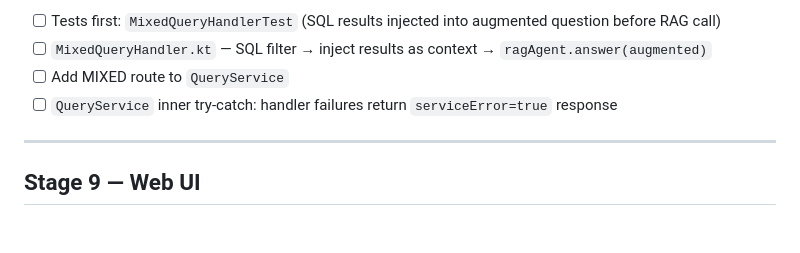
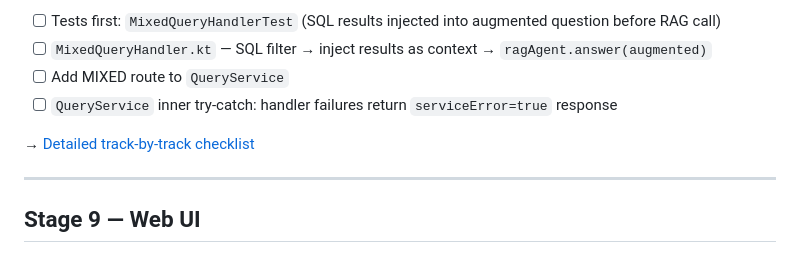
Before and after one commit to znichka/blame-zeus, a Markdown page: docs/TODO.md, the part around the change. Rendered like a GitHub page; blank space fills up the shorter version.

Commit message:
Add Stage 8 detailed checklist (TODO-stage8.md) and reference in main TODO

```diff
--- a/docs/TODO.md
+++ b/docs/TODO.md
@@ -208,6 +208,8 @@ hit no `forbidden_patterns`; `RagQueryHandlerTest` and the full suite pass.
 - [ ] Add MIXED route to `QueryService`
 - [ ] `QueryService` inner try-catch: handler failures return `serviceError=true` response
 
+→ [Detailed track-by-track checklist](TODO-stage8.md)
+
 ---
 
 ## Stage 9 — Web UI
```
Also changed, not shown: docs/TODO-stage8.md (added, +263 -0 lines).
